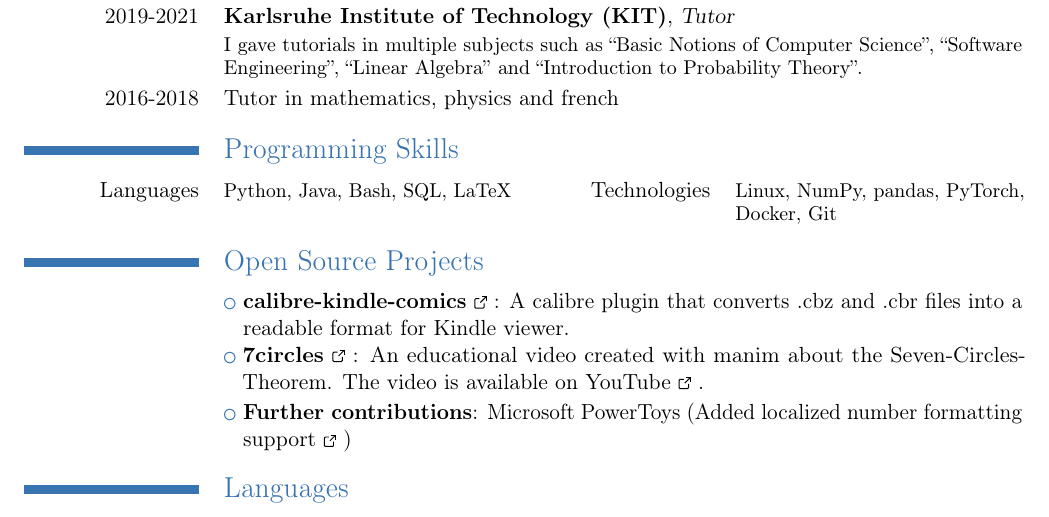
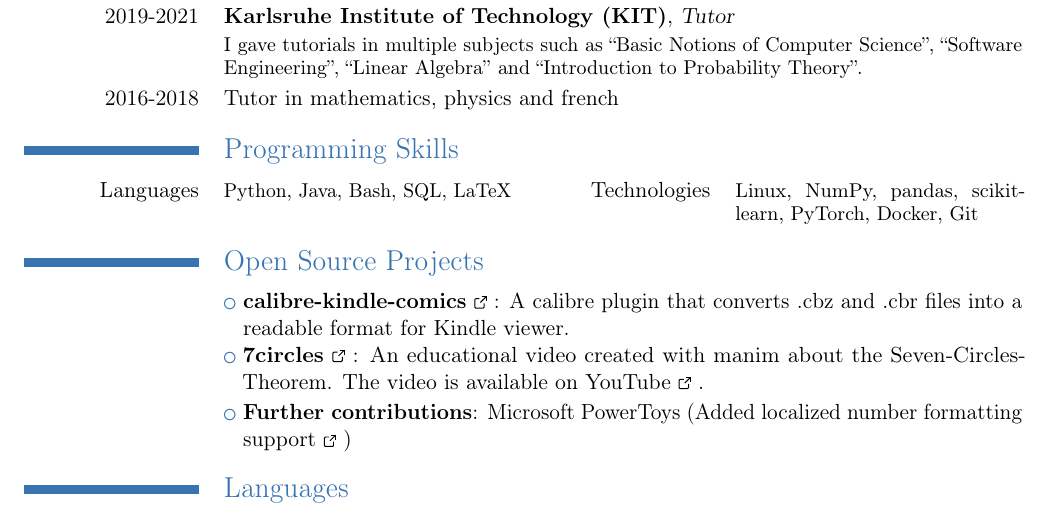
Before and after one commit to JohannesEsslinger/cv, a LaTeX CV (cv.tex): part of the page, cut so that both start at the same text. Compiled offline with pdfLaTeX.

Commit message:
Add scikit-learn to technologies

```diff
--- a/cv.tex
+++ b/cv.tex
@@ -128,7 +128,7 @@
 
 
 \section{\en{Programming Skills}\de{Programmierkenntnisse}}
-\cvcomputer{\en{Languages}\de{Sprachen}}{Python, Java, Bash, SQL, LaTeX}{\en{Technologies}\de{Technologien}}{Linux, NumPy, pandas, PyTorch, Docker, Git}
+\cvcomputer{\en{Languages}\de{Sprachen}}{Python, Java, Bash, SQL, LaTeX}{\en{Technologies}\de{Technologien}}{Linux, NumPy, pandas, scikit-learn, PyTorch, Docker, Git}
 
 \section{\en{Open Source Projects}\de{Open Source Projekte}}
 \cvlistitem{\link{https://github.com/pavelzw/calibre-kindle-comics}{\textbf{calibre-kindle-comics}}:
```
